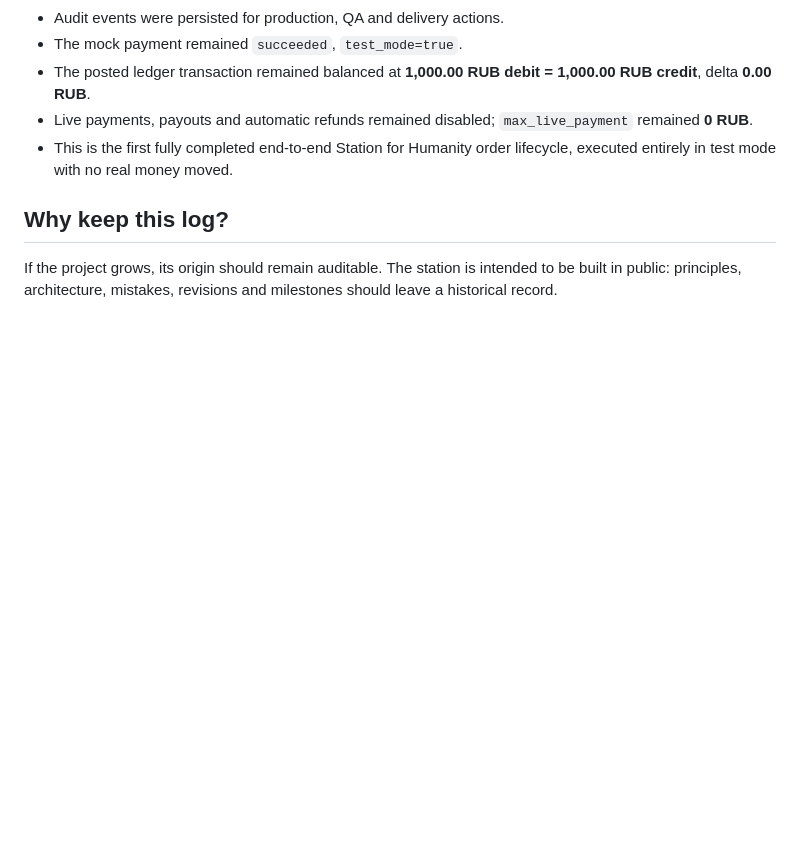
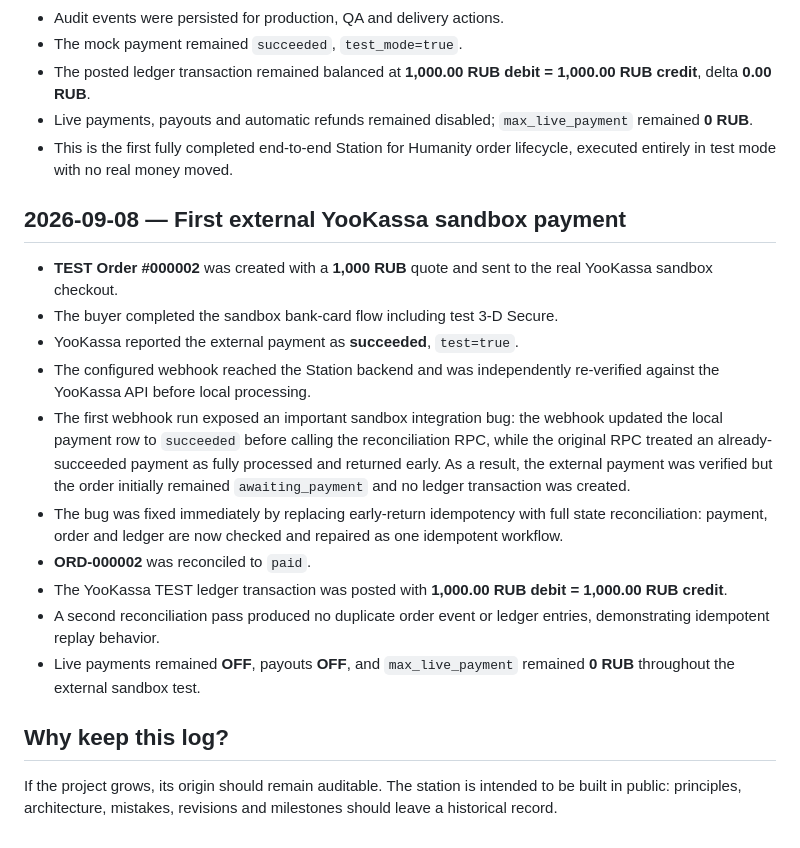
Before and after one commit to Dinozavr41/station-for-humanity, a Markdown page: FOUNDING_LOG.md, the part around the change. Rendered like a GitHub page; blank space fills up the shorter version.

Commit message:
Record first external sandbox payment and reconciliation fix

```diff
--- a/FOUNDING_LOG.md
+++ b/FOUNDING_LOG.md
@@ -78,6 +78,19 @@ Added:
 - Live payments, payouts and automatic refunds remained disabled; `max_live_payment` remained **0 RUB**.
 - This is the first fully completed end-to-end Station for Humanity order lifecycle, executed entirely in test mode with no real money moved.
 
+## 2026-09-08 — First external YooKassa sandbox payment
+
+- **TEST Order #000002** was created with a **1,000 RUB** quote and sent to the real YooKassa sandbox checkout.
+- The buyer completed the sandbox bank-card flow including test 3-D Secure.
+- YooKassa reported the external payment as **succeeded**, `test=true`.
+- The configured webhook reached the Station backend and was independently re-verified against the YooKassa API before local processing.
+- The first webhook run exposed an important sandbox integration bug: the webhook updated the local payment row to `succeeded` before calling the reconciliation RPC, while the original RPC treated an already-succeeded payment as fully processed and returned early. As a result, the external payment was verified but the order initially remained `awaiting_payment` and no ledger transaction was created.
+- The bug was fixed immediately by replacing early-return idempotency with full state reconciliation: payment, order and ledger are now checked and repaired as one idempotent workflow.
+- **ORD-000002** was reconciled to `paid`.
+- The YooKassa TEST ledger transaction was posted with **1,000.00 RUB debit = 1,000.00 RUB credit**.
+- A second reconciliation pass produced no duplicate order event or ledger entries, demonstrating idempotent replay behavior.
+- Live payments remained **OFF**, payouts **OFF**, and `max_live_payment` remained **0 RUB** throughout the external sandbox test.
+
 ## Why keep this log?
 
 If the project grows, its origin should remain auditable. The station is intended to be built in public: principles, architecture, mistakes, revisions and milestones should leave a historical record.
```
